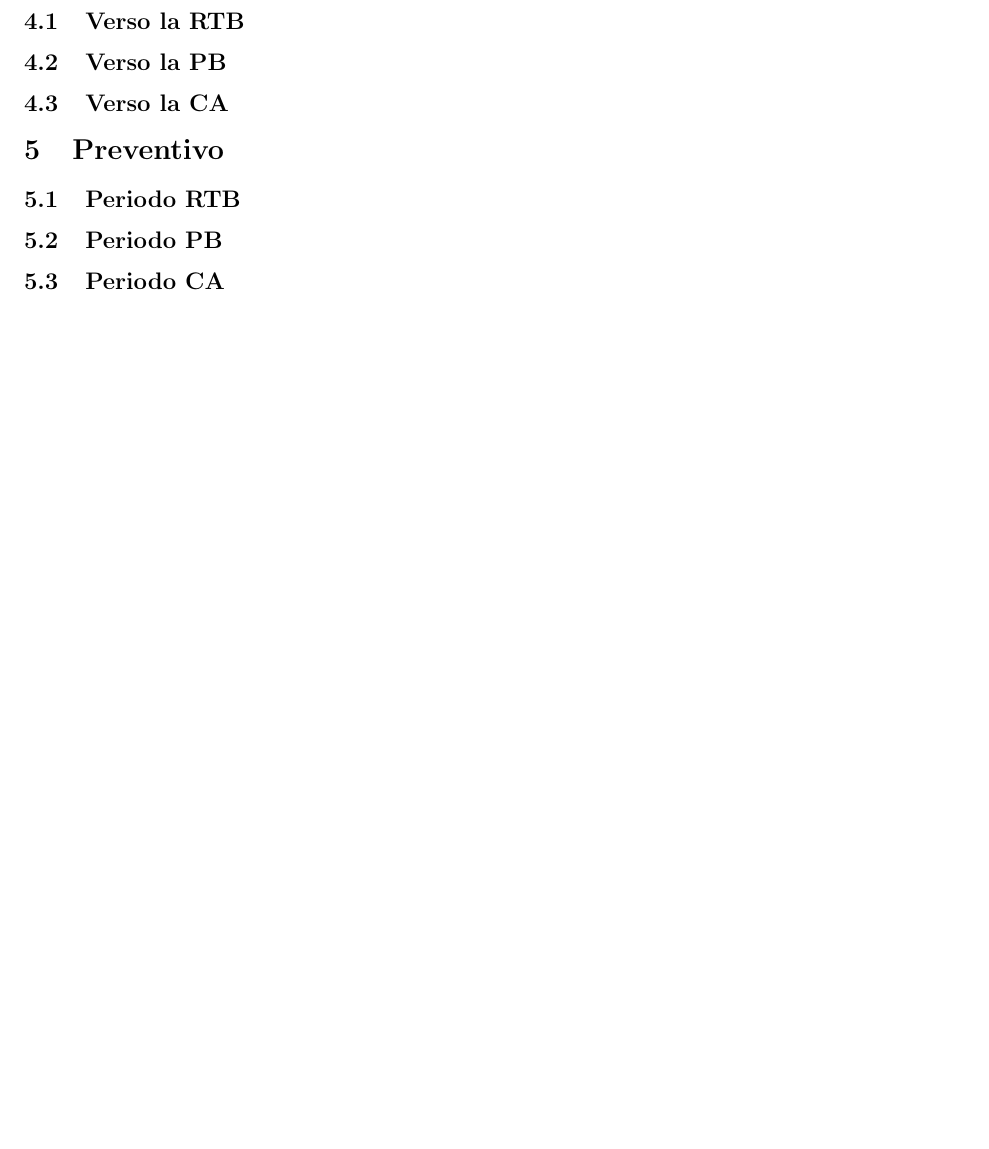
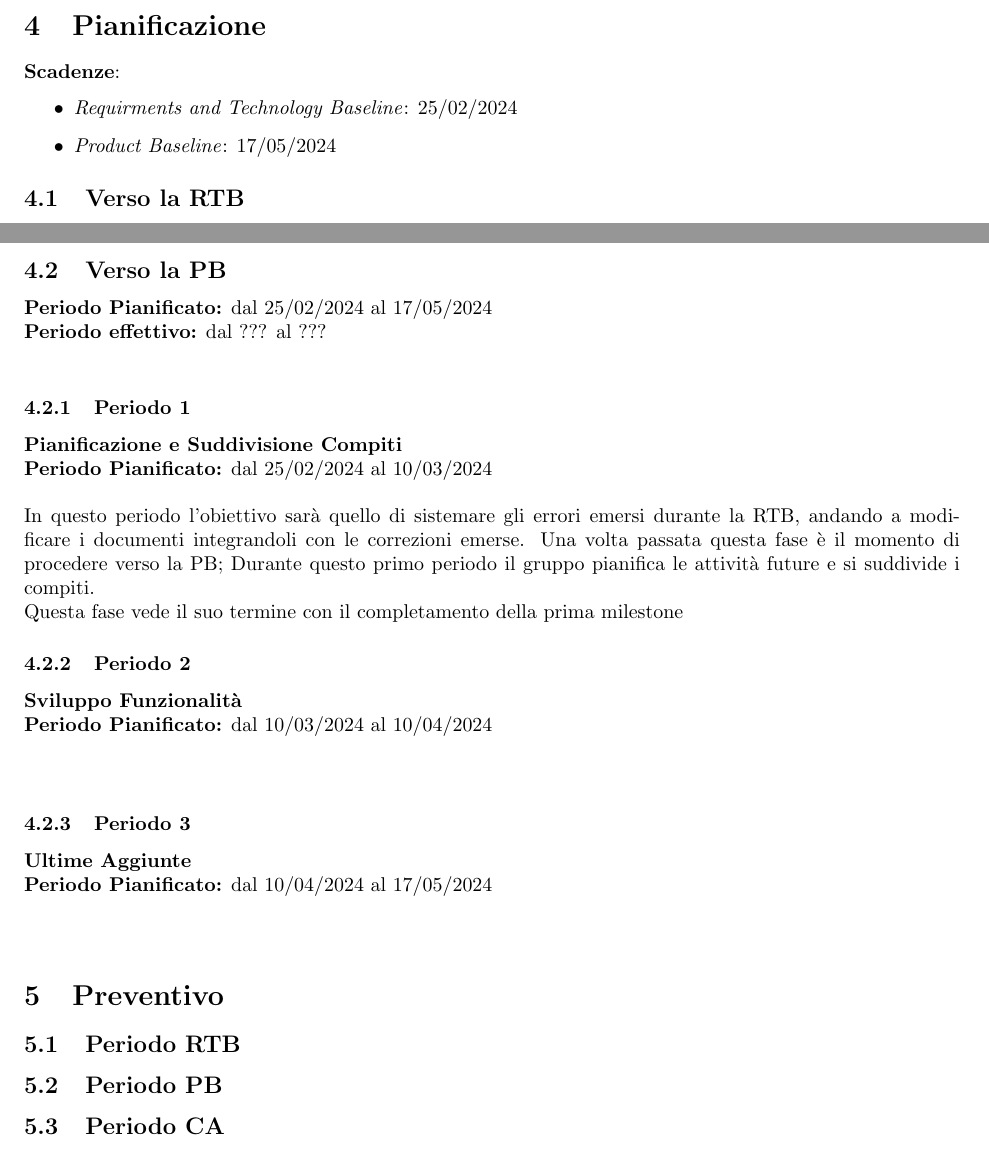
Before and after one commit to Jackpot-Coding/chatSQL, a LaTeX document (docs/src/esterni/piano_di_progetto0.0.5.tex): part of page 8 of 8 before the commit and two parts of pages 8 and 9 of 9 after it, the two joined at a grey line, cut at the place of the change, the shorter picture padded with empty space. Compiled offline with pdfLaTeX.

Commit message:
aggiunta testo pianificazione rtb

```diff
--- a/docs/src/esterni/piano_di_progetto0.0.4.tex
+++ b/docs/src/esterni/piano_di_progetto0.0.5.tex
@@ -309,4 +312,11 @@ I motivi che hanno spinto il gruppo ad adottare un modello di questo tipo sono m
     \item Le sfide nelle varie fasi vengono individuate e possono essere affrontate tramite la modifica degli obiettivi, se necessario, per risolvere eventuali problemi di natura temporale o organizzativa.
 \end{itemize}
 
+%-----------------------------
+
 \section{Pianificazione}
+\textbf{Scadenze}:
+\begin{itemize}
+    \item \textit{Requirments and Technology Baseline}: 25/02/2024
+    \item \textit{Product Baseline}: 17/05/2024
+\end{itemize}
@@ -314,5 +372,28 @@ I motivi che hanno spinto il gruppo ad adottare un modello di questo tipo sono m
 \subsection{Verso la PB}
-\subsection{Verso la CA}
+\textbf{Periodo Pianificato:} dal 25/02/2024 al 17/05/2024 \\
+\textbf{Periodo effettivo:} dal ??? al ??? \\
+\subsubsection{Periodo 1}
+\textbf{Pianificazione e Suddivisione Compiti} \\
+\textbf{Periodo Pianificato:} dal 25/02/2024 al 10/03/2024 \\\\
+In questo periodo l'obiettivo sarà quello di sistemare gli errori emersi durante la RTB, andando a modificare i documenti integrandoli con le correzioni emerse.
+Una volta passata questa fase è il momento di procedere verso la PB;
+Durante questo primo periodo il gruppo pianifica le attività future e si suddivide i compiti.\\
+Questa fase vede il suo termine con il completamento della prima milestone
+
+\subsubsection{Periodo 2}
+\textbf{Sviluppo Funzionalità} \\
+\textbf{Periodo Pianificato:} dal 10/03/2024 al 10/04/2024 \\\\
+
+
+\subsubsection{Periodo 3}
+\textbf{Ultime Aggiunte} \\
+\textbf{Periodo Pianificato:} dal 10/04/2024 al 17/05/2024 \\\\
+
+% periodo 1: 25/02/2024 - 10/03/2024 -> pianificazione e suddidisione compiti
+% periodo 2: 10/03/2024 - 10/04/2024 prime funzionalità
+% periodo 3: 10/04/2024 - 17/05/2024 ultime aggiunte
+
+
 
 \section{Preventivo}
 \subsection{Periodo RTB}
```
Also changed, not shown: docs/src/esterni/piano_di_progetto0.0.5.tex (53 more changed lines).
